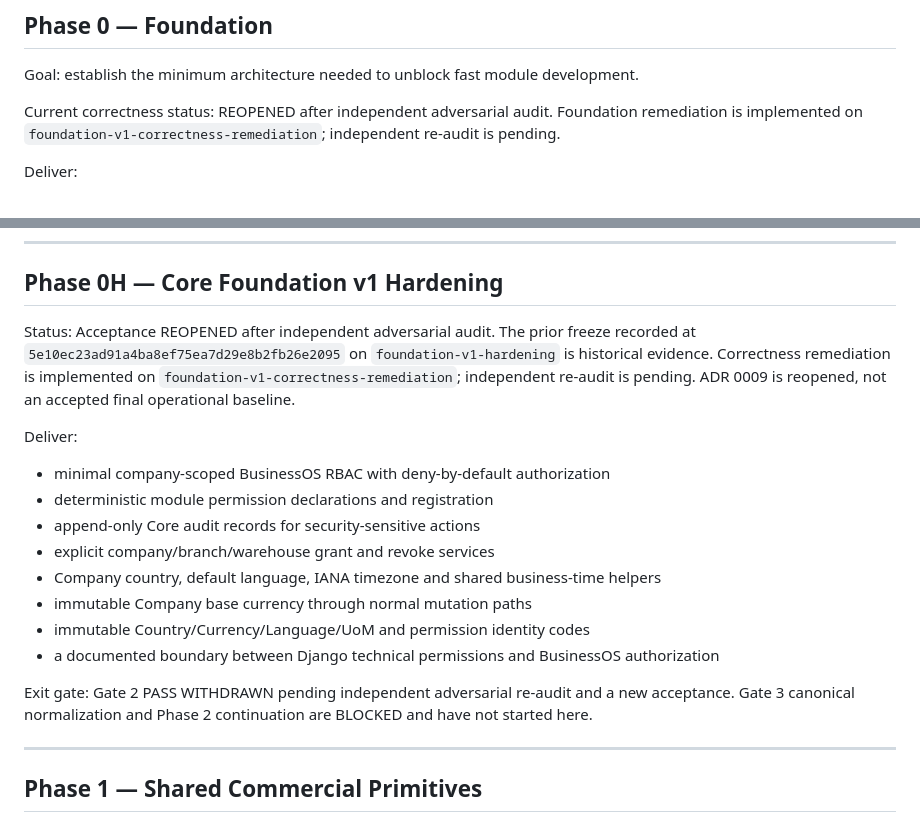
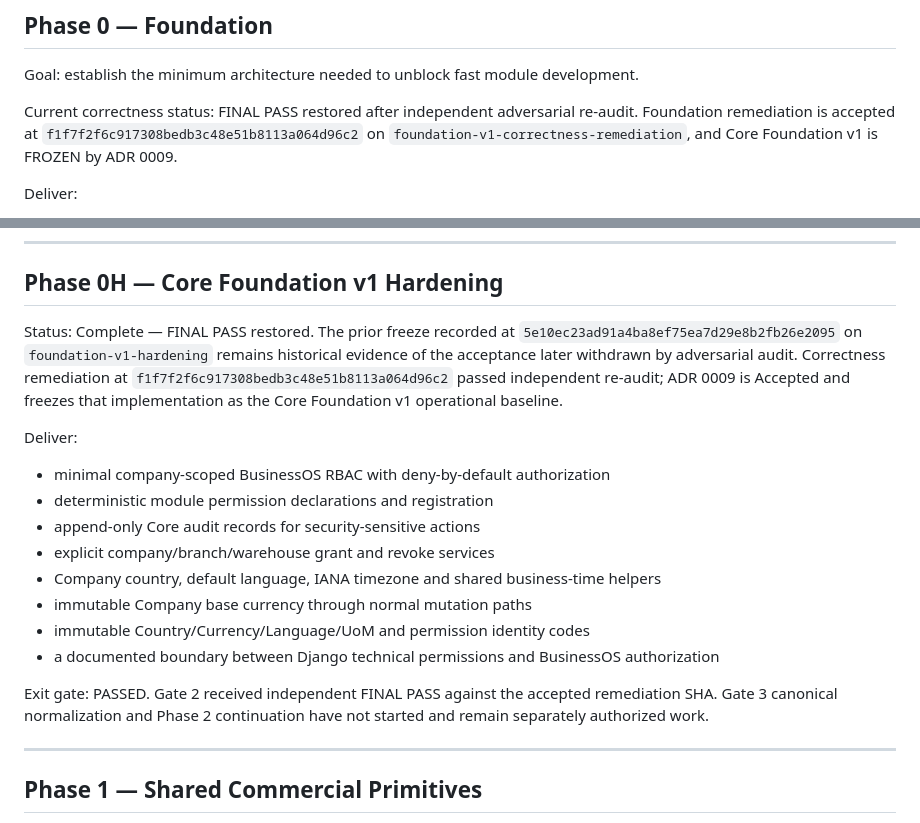
Before and after one commit to sahinkhan/djangobusinessos, a Markdown page: docs/ROADMAP.md, 2 parts joined by grey strips. Rendered like a GitHub page.

```diff
--- a/docs/ROADMAP.md
+++ b/docs/ROADMAP.md
@@ -17,8 +17,9 @@ The roadmap is capability-driven, not date-driven. A later phase should not begi
 
 Goal: establish the minimum architecture needed to unblock fast module development.
 
-Current correctness status: REOPENED after independent adversarial audit. Foundation remediation
-is implemented on `foundation-v1-correctness-remediation`; independent re-audit is pending.
+Current correctness status: FINAL PASS restored after independent adversarial re-audit. Foundation
+remediation is accepted at `f1f7f2f6c917308bedb3c48e51b8113a064d96c2` on
+`foundation-v1-correctness-remediation`, and Core Foundation v1 is FROZEN by ADR 0009.
 
 Deliver:
 
@@ -42,10 +43,11 @@ Exit gate: foundation tests/checks pass and shared contracts are frozen enough f
 
 ## Phase 0H — Core Foundation v1 Hardening
 
-Status: Acceptance REOPENED after independent adversarial audit. The prior freeze recorded at
-`5e10ec23ad91a4ba8ef75ea7d29e8b2fb26e2095` on `foundation-v1-hardening` is historical evidence.
-Correctness remediation is implemented on `foundation-v1-correctness-remediation`; independent
-re-audit is pending. ADR 0009 is reopened, not an accepted final operational baseline.
+Status: Complete — FINAL PASS restored. The prior freeze recorded at
+`5e10ec23ad91a4ba8ef75ea7d29e8b2fb26e2095` on `foundation-v1-hardening` remains historical
+evidence of the acceptance later withdrawn by adversarial audit. Correctness remediation at
+`f1f7f2f6c917308bedb3c48e51b8113a064d96c2` passed independent re-audit; ADR 0009 is Accepted and
+freezes that implementation as the Core Foundation v1 operational baseline.
 
 Deliver:
 
@@ -58,8 +60,9 @@ Deliver:
 - immutable Country/Currency/Language/UoM and permission identity codes
 - a documented boundary between Django technical permissions and BusinessOS authorization
 
-Exit gate: Gate 2 PASS WITHDRAWN pending independent adversarial re-audit and a new acceptance.
-Gate 3 canonical normalization and Phase 2 continuation are BLOCKED and have not started here.
+Exit gate: PASSED. Gate 2 received independent FINAL PASS against the accepted remediation SHA.
+Gate 3 canonical normalization and Phase 2 continuation have not started and remain separately
+authorized work.
 
 ---
 
```
Also changed, not shown: docs/decisions/0009-core-foundation-v1-contract.md (+9 -5 lines), 1 other file.
